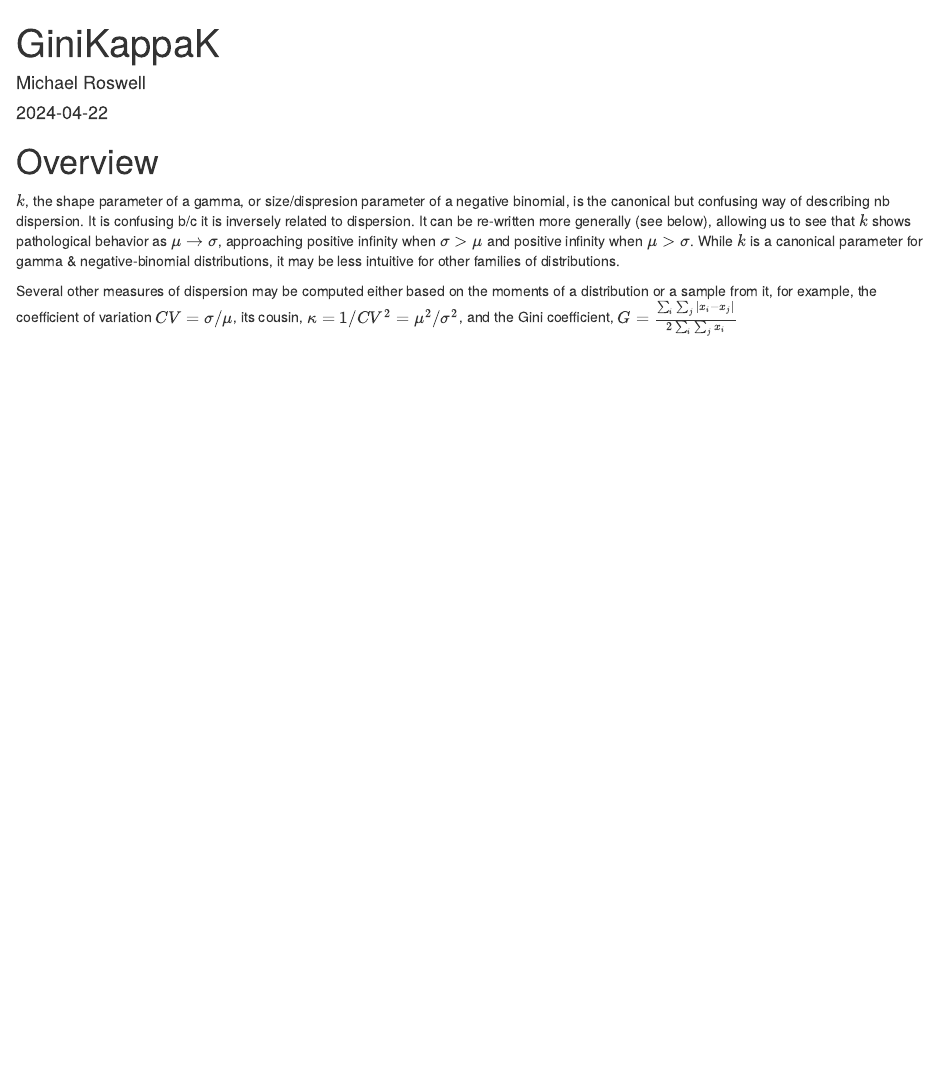
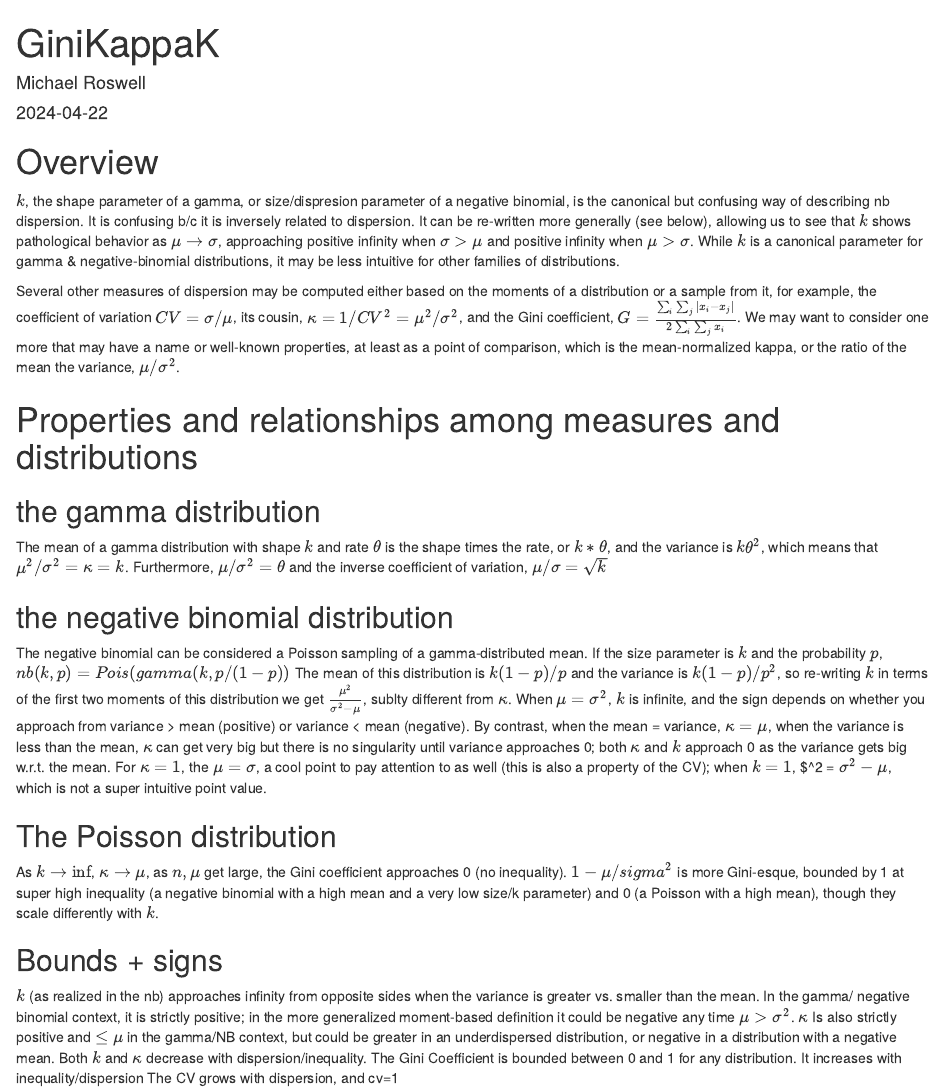
Before and after one commit to mikeroswell/epiExplore, an R Markdown document (GiniKappaK.Rmd): the page in a window 1100 px wide, from its top. Rendered offline with R 4.5, knitr and Pandoc, with nearby package versions.

Commit message:
I have a better idea about gini and kappa now.

```diff
--- a/GiniKappaK.Rmd
+++ b/GiniKappaK.Rmd
@@ -23,4 +23,48 @@ Several other measures of dispersion may be computed either based on the moments
 of a distribution or a sample from it, for example, the coefficient of variation
 $CV = \sigma / \mu$, its cousin, $\kappa = 1/CV^2 = \mu^2/\sigma^2$, and the
 Gini coefficient, $G = \frac{\sum_{i}\sum_{j} |x_i -
-x_j|}{2\sum_{i}\sum_{j}x_i}$
+x_j|}{2\sum_{i}\sum_{j}x_i}$. We may want to consider one more that may have a
+name or well-known properties, at least as a point of comparison, which is the
+mean-normalized kappa, or the ratio of the mean the variance, $\mu/\sigma^2$.
+
+# Properties and relationships among measures and distributions
+
+## the gamma distribution
+The mean of a gamma distribution with shape $k$ and rate $\theta$ is the shape
+times the rate, or $k* \theta$, and the variance is $k\theta^2$, which means
+that $\mu^2/\sigma^2 = \kappa =k$. Furthermore, $\mu/\sigma^2 = \theta$ and the
+inverse coefficient of variation, $\mu/\sigma = \sqrt{k}$
+
+## the negative binomial distribution
+The negative binomial can be considered a Poisson sampling of a
+gamma-distributed mean. If the size parameter is $k$ and the probability $p$,
+$nb(k, p) = Pois(gamma(k, p/(1-p))$ The mean of this distribution is $k(1-p)/p$
+and the variance is $k(1-p)/p^2$, so re-writing $k$ in terms of the first two
+moments of this distribution we get $\frac{\mu^2}{\sigma^2 - \mu}$, sublty
+different from $\kappa$. When $\mu = \sigma^2$, $k$ is infinite, and the sign
+depends on whether you approach from variance > mean (positive) or variance <
+mean (negative). By contrast, when the mean = variance, $\kappa = \mu$, when the
+variance is less than the mean, $\kappa$ can get very big but there is no
+singularity until variance approaches 0; both $\kappa$ and $k$ approach 0 as the
+variance gets big w.r.t. the mean. For $\kappa = 1$, the $\mu = \sigma$, a cool
+point to pay attention to as well (this is also a property of the CV); when $k =
+1$, $\mu^2 = $\sigma^2-\mu$, which is not a super intuitive point value.
+
+## The Poisson distribution
+As $k \to \inf$, $\kappa \to \mu$, as $n, \mu$ get large, the Gini coefficient
+approaches 0 (no inequality). $1- \mu/sigma^2$ is more Gini-esque, bounded by 1
+at super high inequality (a negative binomial with a high mean and a very low
+size/k parameter) and 0 (a Poisson with a high mean), though they scale
+differently with $k$.
+
+## Bounds + signs
+$k$ (as realized in the nb) approaches infinity from opposite sides when the
+variance is greater vs. smaller than the mean. In the gamma/ negative binomial
+context, it is strictly positive; in the more generalized moment-based
+definition it could be negative any time $\mu > \sigma^2$.
+$\kappa$ Is also strictly positive and $\leq \mu$ in the gamma/NB context, but
+could be greater in an underdispersed distribution, or negative in a
+distribution with a negative mean.
+Both $k$ and $\kappa$ decrease with dispersion/inequality.
+The Gini Coefficient is bounded between 0 and 1 for any distribution. It increases with inequality/dispersion
+The CV grows with dispersion, and cv=1
```
